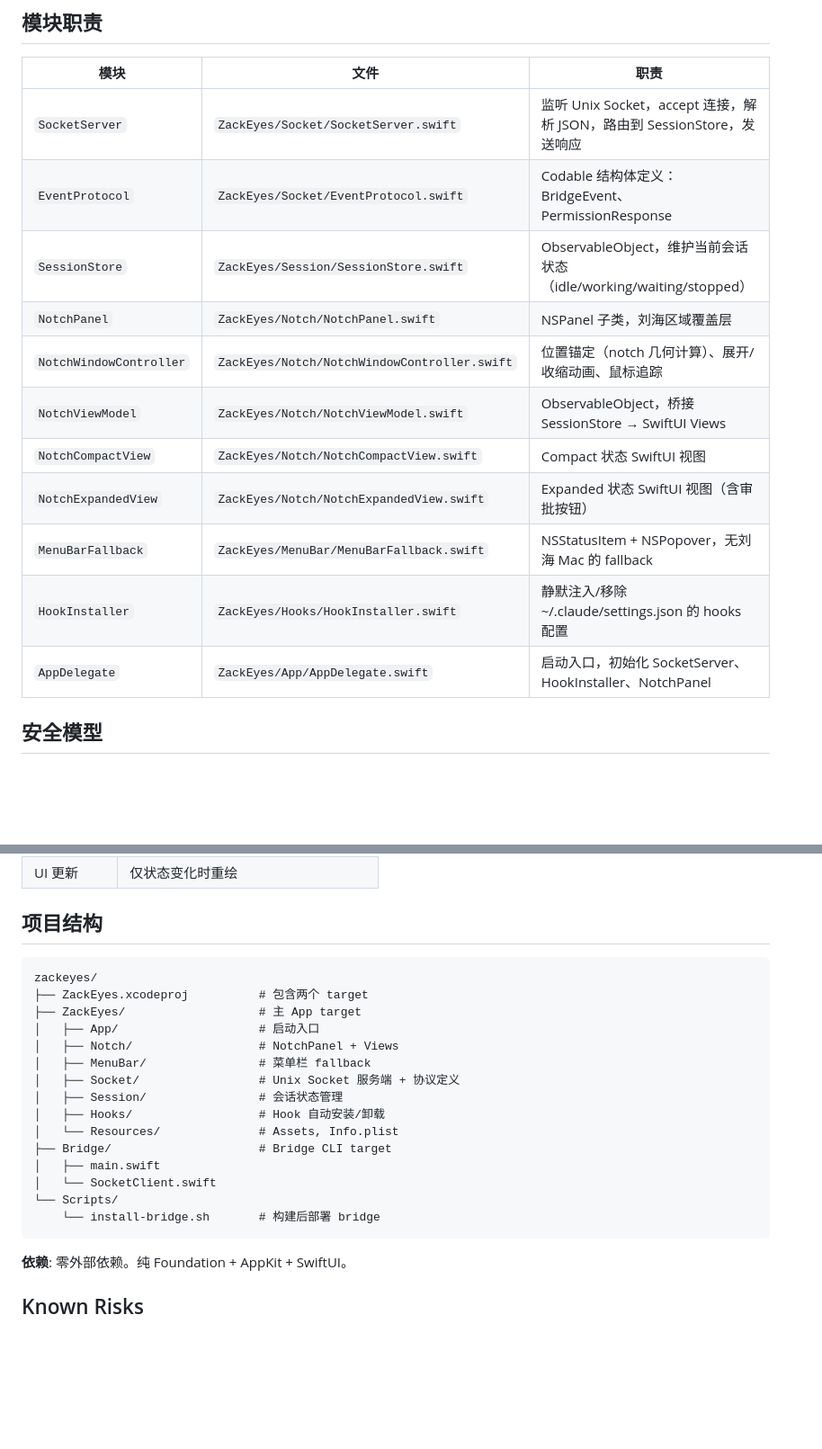
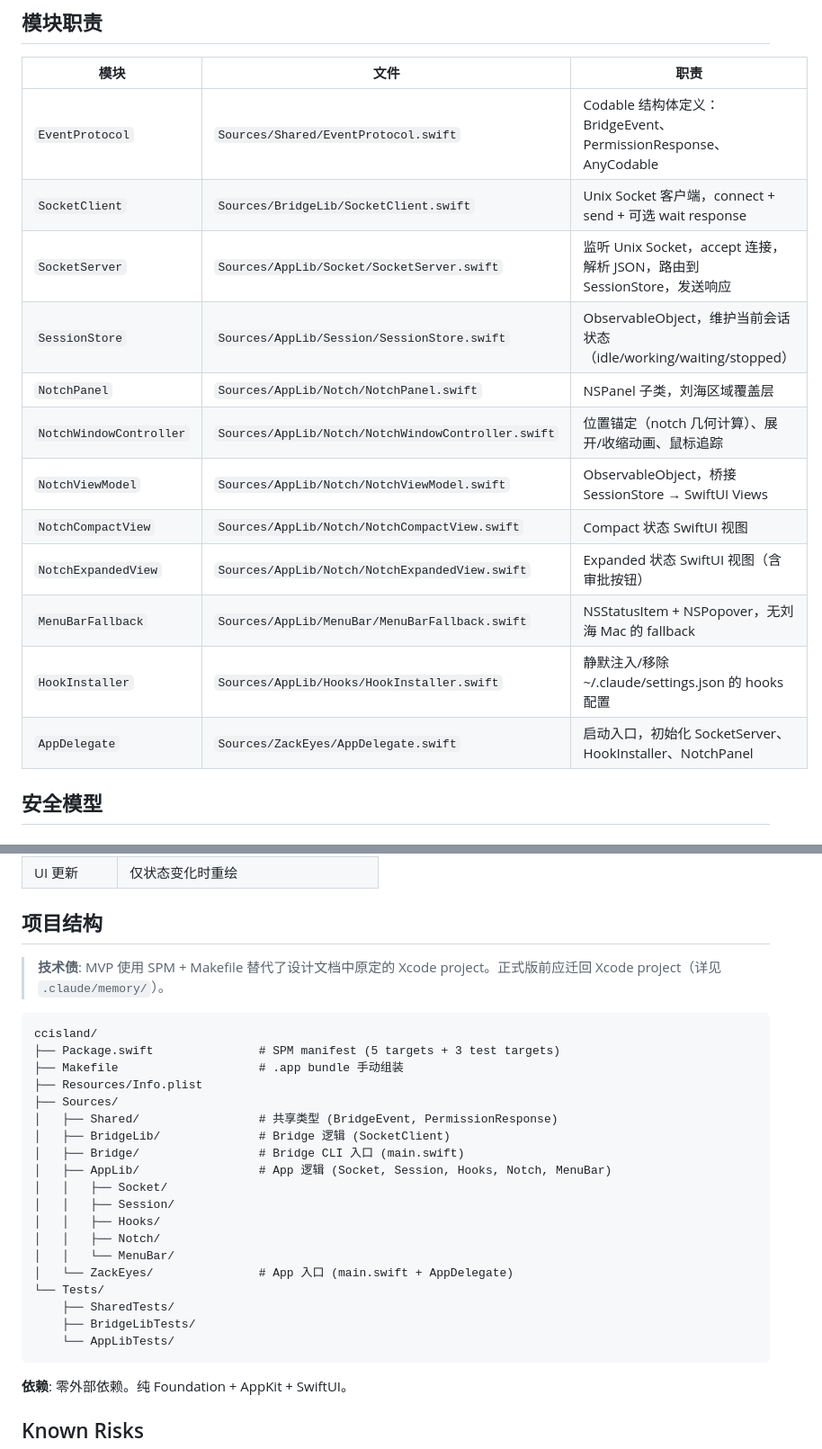
Before and after one commit to yangshiqi/ZackEyes, a Markdown page: ARCHITECTURE.md, 2 parts joined by grey strips. Shown at 90% size. Rendered like a GitHub page; blank space fills up the shorter version.

Commit message:
docs: sync ARCHITECTURE.md paths with actual SPM structure, note tech debt

````diff
--- a/ARCHITECTURE.md
+++ b/ARCHITECTURE.md
@@ -64,17 +64,18 @@ bridge 连接 /tmp/zackeyes.sock 失败（App 未运行）
 
 | 模块 | 文件 | 职责 |
 |------|------|------|
-| `SocketServer` | `ZackEyes/Socket/SocketServer.swift` | 监听 Unix Socket，accept 连接，解析 JSON，路由到 SessionStore，发送响应 |
-| `EventProtocol` | `ZackEyes/Socket/EventProtocol.swift` | Codable 结构体定义：BridgeEvent、PermissionResponse |
-| `SessionStore` | `ZackEyes/Session/SessionStore.swift` | ObservableObject，维护当前会话状态（idle/working/waiting/stopped） |
-| `NotchPanel` | `ZackEyes/Notch/NotchPanel.swift` | NSPanel 子类，刘海区域覆盖层 |
-| `NotchWindowController` | `ZackEyes/Notch/NotchWindowController.swift` | 位置锚定（notch 几何计算）、展开/收缩动画、鼠标追踪 |
-| `NotchViewModel` | `ZackEyes/Notch/NotchViewModel.swift` | ObservableObject，桥接 SessionStore → SwiftUI Views |
-| `NotchCompactView` | `ZackEyes/Notch/NotchCompactView.swift` | Compact 状态 SwiftUI 视图 |
-| `NotchExpandedView` | `ZackEyes/Notch/NotchExpandedView.swift` | Expanded 状态 SwiftUI 视图（含审批按钮） |
-| `MenuBarFallback` | `ZackEyes/MenuBar/MenuBarFallback.swift` | NSStatusItem + NSPopover，无刘海 Mac 的 fallback |
-| `HookInstaller` | `ZackEyes/Hooks/HookInstaller.swift` | 静默注入/移除 ~/.claude/settings.json 的 hooks 配置 |
-| `AppDelegate` | `ZackEyes/App/AppDelegate.swift` | 启动入口，初始化 SocketServer、HookInstaller、NotchPanel |
+| `EventProtocol` | `Sources/Shared/EventProtocol.swift` | Codable 结构体定义：BridgeEvent、PermissionResponse、AnyCodable |
+| `SocketClient` | `Sources/BridgeLib/SocketClient.swift` | Unix Socket 客户端，connect + send + 可选 wait response |
+| `SocketServer` | `Sources/AppLib/Socket/SocketServer.swift` | 监听 Unix Socket，accept 连接，解析 JSON，路由到 SessionStore，发送响应 |
+| `SessionStore` | `Sources/AppLib/Session/SessionStore.swift` | ObservableObject，维护当前会话状态（idle/working/waiting/stopped） |
+| `NotchPanel` | `Sources/AppLib/Notch/NotchPanel.swift` | NSPanel 子类，刘海区域覆盖层 |
+| `NotchWindowController` | `Sources/AppLib/Notch/NotchWindowController.swift` | 位置锚定（notch 几何计算）、展开/收缩动画、鼠标追踪 |
+| `NotchViewModel` | `Sources/AppLib/Notch/NotchViewModel.swift` | ObservableObject，桥接 SessionStore → SwiftUI Views |
+| `NotchCompactView` | `Sources/AppLib/Notch/NotchCompactView.swift` | Compact 状态 SwiftUI 视图 |
+| `NotchExpandedView` | `Sources/AppLib/Notch/NotchExpandedView.swift` | Expanded 状态 SwiftUI 视图（含审批按钮） |
+| `MenuBarFallback` | `Sources/AppLib/MenuBar/MenuBarFallback.swift` | NSStatusItem + NSPopover，无刘海 Mac 的 fallback |
+| `HookInstaller` | `Sources/AppLib/Hooks/HookInstaller.swift` | 静默注入/移除 ~/.claude/settings.json 的 hooks 配置 |
+| `AppDelegate` | `Sources/ZackEyes/AppDelegate.swift` | 启动入口，初始化 SocketServer、HookInstaller、NotchPanel |
 
 ## 安全模型
 
@@ -118,22 +119,28 @@ bridge 连接 /tmp/zackeyes.sock 失败（App 未运行）
 
 ## 项目结构
 
+> **技术债**: MVP 使用 SPM + Makefile 替代了设计文档中原定的 Xcode project。正式版前应迁回 Xcode project（详见 `.claude/memory/`）。
+
 ```
-zackeyes/
-├── ZackEyes.xcodeproj          # 包含两个 target
-├── ZackEyes/                   # 主 App target
-│   ├── App/                    # 启动入口
-│   ├── Notch/                  # NotchPanel + Views
-│   ├── MenuBar/                # 菜单栏 fallback
-│   ├── Socket/                 # Unix Socket 服务端 + 协议定义
-│   ├── Session/                # 会话状态管理
-│   ├── Hooks/                  # Hook 自动安装/卸载
-│   └── Resources/              # Assets, Info.plist
-├── Bridge/                     # Bridge CLI target
-│   ├── main.swift
-│   └── SocketClient.swift
-└── Scripts/
-    └── install-bridge.sh       # 构建后部署 bridge
+ccisland/
+├── Package.swift               # SPM manifest (5 targets + 3 test targets)
+├── Makefile                    # .app bundle 手动组装
+├── Resources/Info.plist
+├── Sources/
+│   ├── Shared/                 # 共享类型 (BridgeEvent, PermissionResponse)
+│   ├── BridgeLib/              # Bridge 逻辑 (SocketClient)
+│   ├── Bridge/                 # Bridge CLI 入口 (main.swift)
+│   ├── AppLib/                 # App 逻辑 (Socket, Session, Hooks, Notch, MenuBar)
+│   │   ├── Socket/
+│   │   ├── Session/
+│   │   ├── Hooks/
+│   │   ├── Notch/
+│   │   └── MenuBar/
+│   └── ZackEyes/               # App 入口 (main.swift + AppDelegate)
+└── Tests/
+    ├── SharedTests/
+    ├── BridgeLibTests/
+    └── AppLibTests/
 ```
 
 **依赖**: 零外部依赖。纯 Foundation + AppKit + SwiftUI。
````
